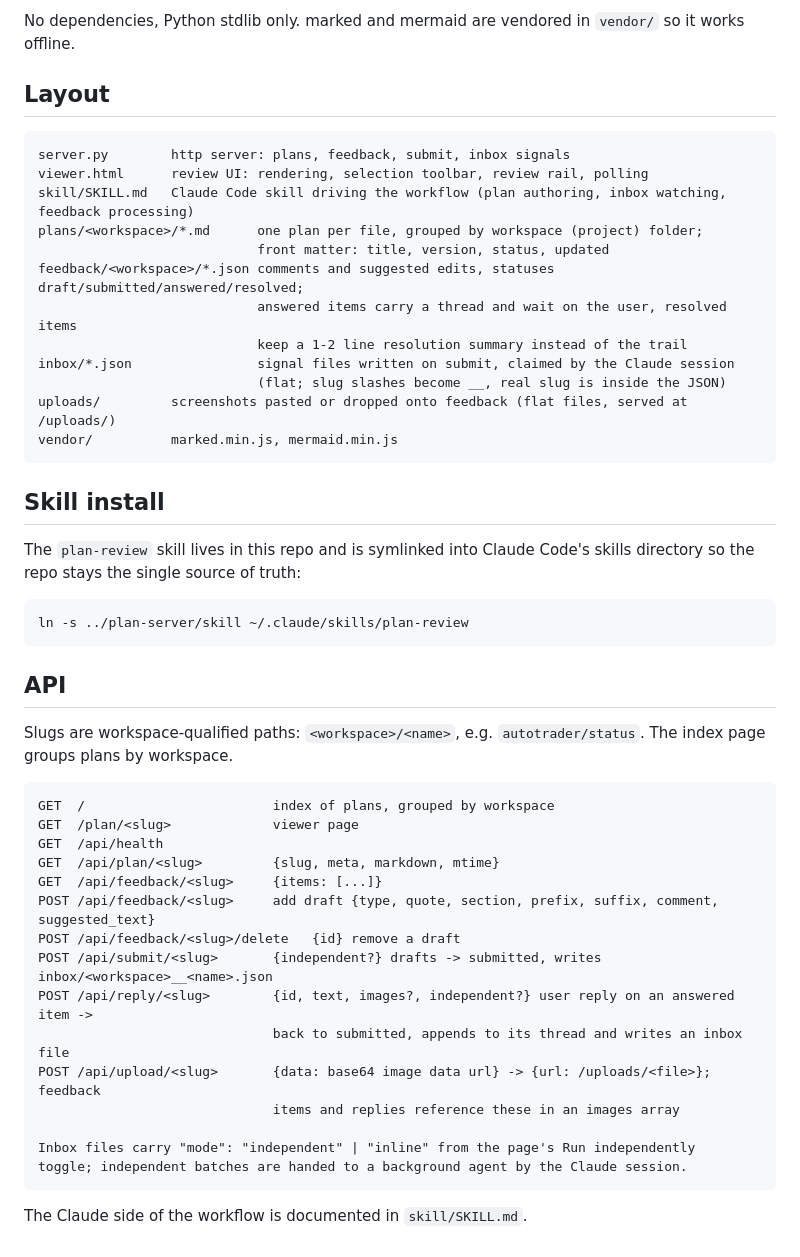
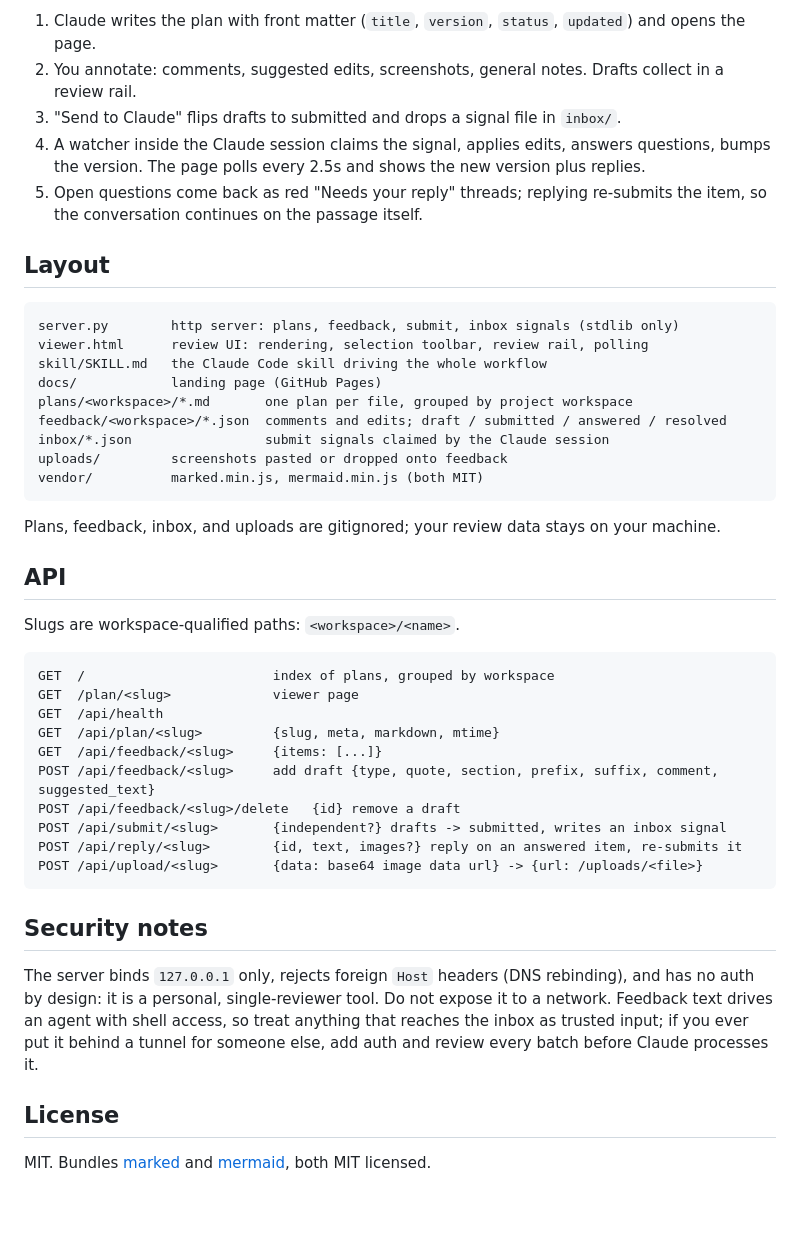
Before and after one commit to NikkyAmresh/redline, a Markdown page: README.md, the part around one of its changes. Rendered like a GitHub page; blank space fills up the shorter version.

Commit message:
Public release: MIT license, README pitch, landing page at planserver.algofunds.in

````diff
--- a/README.md
+++ b/README.md
@@ -9,35 +40,30 @@ python3 server.py            # http://localhost:4747
 ```
 
-No dependencies, Python stdlib only. marked and mermaid are vendored in `vendor/` so it works offline.
+1. Claude writes the plan with front matter (`title`, `version`, `status`, `updated`) and opens the page.
+2. You annotate: comments, suggested edits, screenshots, general notes. Drafts collect in a review rail.
+3. "Send to Claude" flips drafts to submitted and drops a signal file in `inbox/`.
+4. A watcher inside the Claude session claims the signal, applies edits, answers questions, bumps the version. The page polls every 2.5s and shows the new version plus replies.
+5. Open questions come back as red "Needs your reply" threads; replying re-submits the item, so the conversation continues on the passage itself.
 
 ## Layout
 
 ```
-server.py        http server: plans, feedback, submit, inbox signals
+server.py        http server: plans, feedback, submit, inbox signals (stdlib only)
 viewer.html      review UI: rendering, selection toolbar, review rail, polling
-skill/SKILL.md   Claude Code skill driving the workflow (plan authoring, inbox watching, feedback processing)
-plans/<workspace>/*.md      one plan per file, grouped by workspace (project) folder;
-                            front matter: title, version, status, updated
-feedback/<workspace>/*.json comments and suggested edits, statuses draft/submitted/answered/resolved;
-                            answered items carry a thread and wait on the user, resolved items
-                            keep a 1-2 line resolution summary instead of the trail
-inbox/*.json                signal files written on submit, claimed by the Claude session
-                            (flat; slug slashes become __, real slug is inside the JSON)
-uploads/         screenshots pasted or dropped onto feedback (flat files, served at /uploads/)
-vendor/          marked.min.js, mermaid.min.js
+skill/SKILL.md   the Claude Code skill driving the whole workflow
+docs/            landing page (GitHub Pages)
+plans/<workspace>/*.md       one plan per file, grouped by project workspace
+feedback/<workspace>/*.json  comments and edits; draft / submitted / answered / resolved
+inbox/*.json                 submit signals claimed by the Claude session
+uploads/         screenshots pasted or dropped onto feedback
+vendor/          marked.min.js, mermaid.min.js (both MIT)
 ```
 
-## Skill install
-
-The `plan-review` skill lives in this repo and is symlinked into Claude Code's skills directory so the repo stays the single source of truth:
-
-```
-ln -s ../plan-server/skill ~/.claude/skills/plan-review
-```
+Plans, feedback, inbox, and uploads are gitignored; your review data stays on your machine.
 
 ## API
 
-Slugs are workspace-qualified paths: `<workspace>/<name>`, e.g. `autotrader/status`. The index page groups plans by workspace.
+Slugs are workspace-qualified paths: `<workspace>/<name>`.
 
 ```
 GET  /                        index of plans, grouped by workspace
@@ -47,14 +73,15 @@ GET  /api/plan/<slug>         {slug, meta, markdown, mtime}
 GET  /api/feedback/<slug>     {items: [...]}
 POST /api/feedback/<slug>     add draft {type, quote, section, prefix, suffix, comment, suggested_text}
 POST /api/feedback/<slug>/delete   {id} remove a draft
-POST /api/submit/<slug>       {independent?} drafts -> submitted, writes inbox/<workspace>__<name>.json
-POST /api/reply/<slug>        {id, text, images?, independent?} user reply on an answered item ->
-                              back to submitted, appends to its thread and writes an inbox file
-POST /api/upload/<slug>       {data: base64 image data url} -> {url: /uploads/<file>}; feedback
-                              items and replies reference these in an images array
-
-Inbox files carry "mode": "independent" | "inline" from the page's Run independently
-toggle; independent batches are handed to a background agent by the Claude session.
+POST /api/submit/<slug>       {independent?} drafts -> submitted, writes an inbox signal
+POST /api/reply/<slug>        {id, text, images?} reply on an answered item, re-submits it
+POST /api/upload/<slug>       {data: base64 image data url} -> {url: /uploads/<file>}
 ```
 
-The Claude side of the workflow is documented in `skill/SKILL.md`.
+## Security notes
+
+The server binds `127.0.0.1` only, rejects foreign `Host` headers (DNS rebinding), and has no auth by design: it is a personal, single-reviewer tool. Do not expose it to a network. Feedback text drives an agent with shell access, so treat anything that reaches the inbox as trusted input; if you ever put it behind a tunnel for someone else, add auth and review every batch before Claude processes it.
+
+## License
+
+MIT. Bundles [marked](https://github.com/markedjs/marked) and [mermaid](https://github.com/mermaid-js/mermaid), both MIT licensed.
````
Also changed, not shown: other parts of README.md (+34 -3 lines), docs/assets/viewer.png (added), 3 other files.
